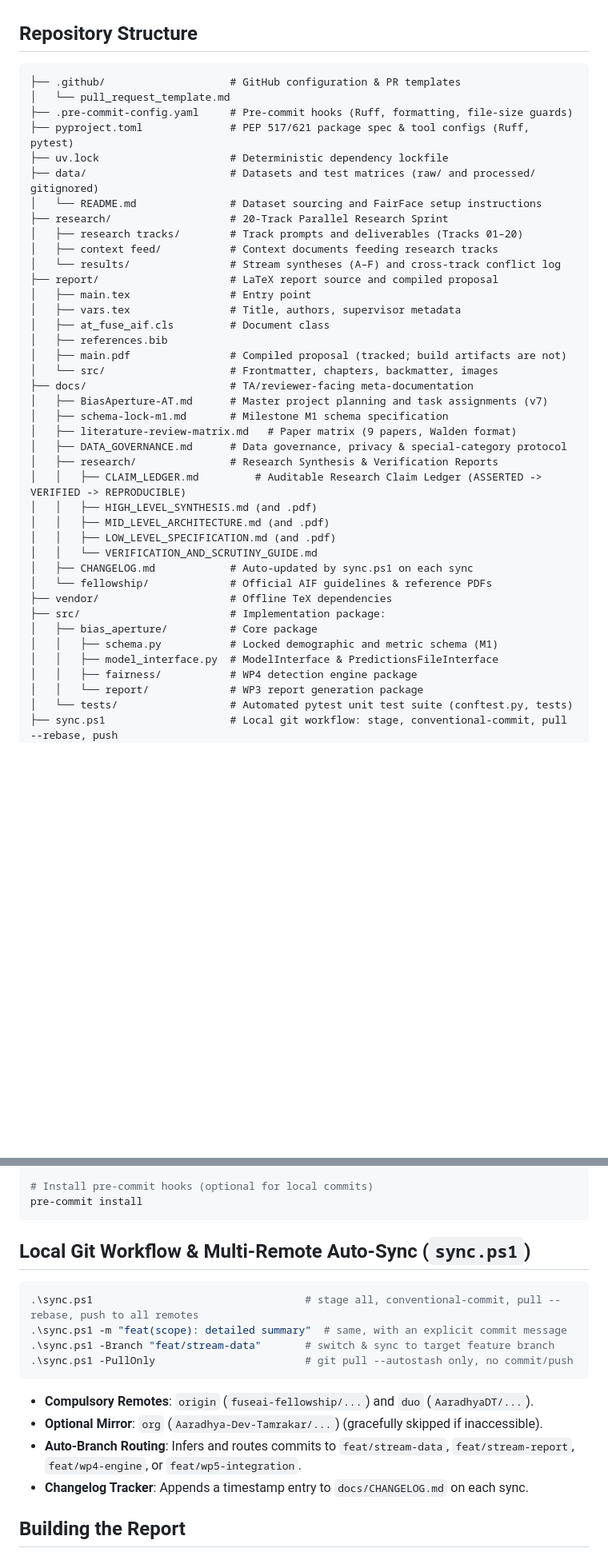
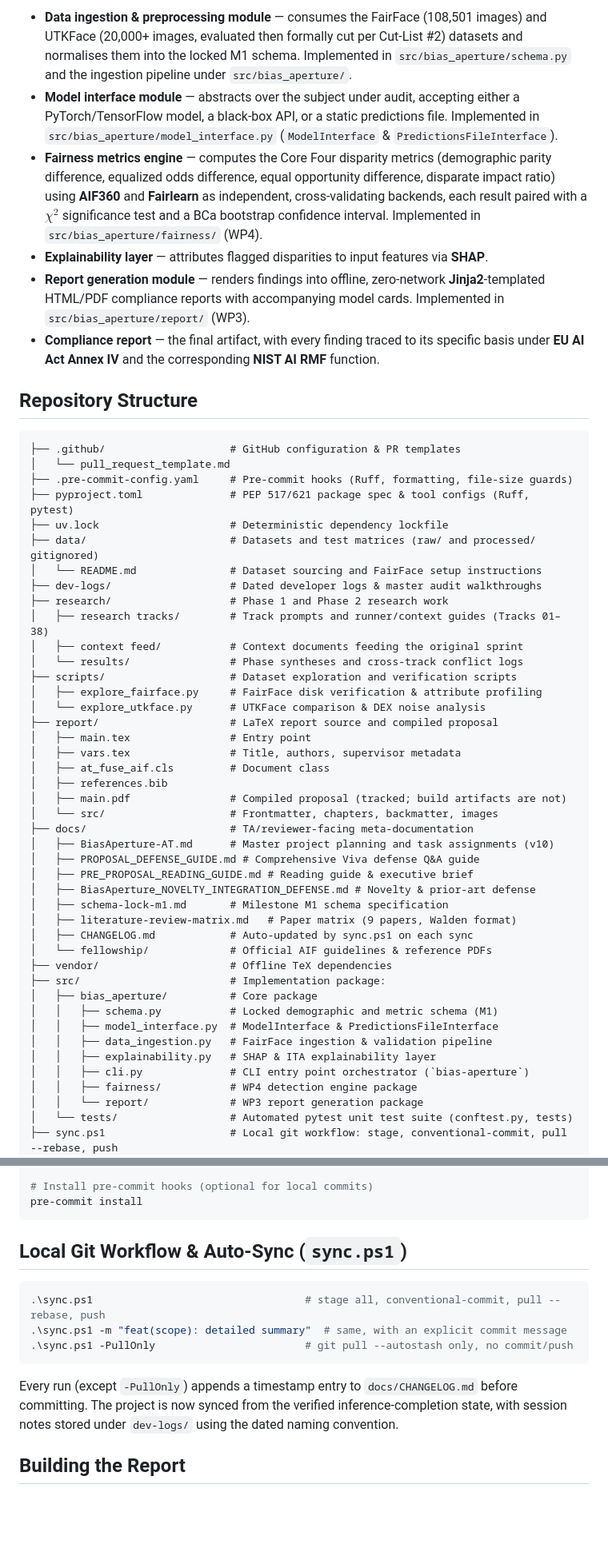
Before and after one commit to Aaradhya-Dev-Tamrakar/BiasAperture, a Markdown page: README.md, 2 parts joined by grey strips. Shown at 80% size. GitHub-like rendering; blank space fills up the shorter version.

````diff
--- a/README.md
+++ b/README.md
@@ -14,3 +52,9 @@ BiasAperture is a proposed diagnostic and evaluative software platform that comp
+- **Data ingestion & preprocessing module** — consumes the FairFace (108,501 images) and UTKFace (20,000+ images, evaluated then formally cut per Cut-List #2) datasets and normalises them into the locked M1 schema. Implemented in `src/bias_aperture/schema.py` and the ingestion pipeline under `src/bias_aperture/`.
+- **Model interface module** — abstracts over the subject under audit, accepting either a PyTorch/TensorFlow model, a black-box API, or a static predictions file. Implemented in `src/bias_aperture/model_interface.py` (`ModelInterface` & `PredictionsFileInterface`).
+- **Fairness metrics engine** — computes the Core Four disparity metrics (demographic parity difference, equalized odds difference, equal opportunity difference, disparate impact ratio) using **AIF360** and **Fairlearn** as independent, cross-validating backends, each result paired with a $\chi^2$ significance test and a BCa bootstrap confidence interval. Implemented in `src/bias_aperture/fairness/` (WP4).
+- **Explainability layer** — attributes flagged disparities to input features via **SHAP**.
+- **Report generation module** — renders findings into offline, zero-network **Jinja2**-templated HTML/PDF compliance reports with accompanying model cards. Implemented in `src/bias_aperture/report/` (WP3).
+- **Compliance report** — the final artifact, with every finding traced to its specific basis under **EU AI Act Annex IV** and the corresponding **NIST AI RMF** function.
 
 ## Repository Structure
 
@@ -22,10 +66,14 @@ BiasAperture is a proposed diagnostic and evaluative software platform that comp
 ├── uv.lock                     # Deterministic dependency lockfile
 ├── data/                       # Datasets and test matrices (raw/ and processed/ gitignored)
 │   └── README.md               # Dataset sourcing and FairFace setup instructions
-├── research/                   # 20-Track Parallel Research Sprint
-│   ├── research tracks/        # Track prompts and deliverables (Tracks 01–20)
-│   ├── context feed/           # Context documents feeding research tracks
-│   └── results/                # Stream syntheses (A–F) and cross-track conflict log
+├── dev-logs/                   # Dated developer logs & master audit walkthroughs
+├── research/                   # Phase 1 and Phase 2 research work
+│   ├── research tracks/        # Track prompts and runner/context guides (Tracks 01–38)
+│   ├── context feed/           # Context documents feeding the original sprint
+│   └── results/                # Phase syntheses and cross-track conflict logs
+├── scripts/                    # Dataset exploration and verification scripts
+│   ├── explore_fairface.py     # FairFace disk verification & attribute profiling
+│   └── explore_utkface.py      # UTKFace comparison & DEX noise analysis
 ├── report/                     # LaTeX report source and compiled proposal
 │   ├── main.tex                # Entry point
 │   ├── vars.tex                # Title, authors, supervisor metadata
@@ -34,16 +82,12 @@ BiasAperture is a proposed diagnostic and evaluative software platform that comp
 │   ├── main.pdf                # Compiled proposal (tracked; build artifacts are not)
 │   └── src/                    # Frontmatter, chapters, backmatter, images
 ├── docs/                       # TA/reviewer-facing meta-documentation
-│   ├── BiasAperture-AT.md      # Master project planning and task assignments (v7)
+│   ├── BiasAperture-AT.md      # Master project planning and task assignments (v10)
+│   ├── PROPOSAL_DEFENSE_GUIDE.md # Comprehensive Viva defense Q&A guide
+│   ├── PRE_PROPOSAL_READING_GUIDE.md # Reading guide & executive brief
+│   ├── BiasAperture_NOVELTY_INTEGRATION_DEFENSE.md # Novelty & prior-art defense
 │   ├── schema-lock-m1.md       # Milestone M1 schema specification
 │   ├── literature-review-matrix.md   # Paper matrix (9 papers, Walden format)
-│   ├── DATA_GOVERNANCE.md      # Data governance, privacy & special-category protocol
-│   ├── research/               # Research Synthesis & Verification Reports
-│   │   ├── CLAIM_LEDGER.md         # Auditable Research Claim Ledger (ASSERTED -> VERIFIED -> REPRODUCIBLE)
-│   │   ├── HIGH_LEVEL_SYNTHESIS.md (and .pdf)
-│   │   ├── MID_LEVEL_ARCHITECTURE.md (and .pdf)
-│   │   ├── LOW_LEVEL_SPECIFICATION.md (and .pdf)
-│   │   └── VERIFICATION_AND_SCRUTINY_GUIDE.md
 │   ├── CHANGELOG.md            # Auto-updated by sync.ps1 on each sync
 │   └── fellowship/             # Official AIF guidelines & reference PDFs
 ├── vendor/                     # Offline TeX dependencies
@@ -51,6 +95,9 @@ BiasAperture is a proposed diagnostic and evaluative software platform that comp
 │   ├── bias_aperture/          # Core package
 │   │   ├── schema.py           # Locked demographic and metric schema (M1)
 │   │   ├── model_interface.py  # ModelInterface & PredictionsFileInterface
+│   │   ├── data_ingestion.py   # FairFace ingestion & validation pipeline
+│   │   ├── explainability.py   # SHAP & ITA explainability layer
+│   │   ├── cli.py              # CLI entry point orchestrator (`bias-aperture`)
 │   │   ├── fairness/           # WP4 detection engine package
 │   │   └── report/             # WP3 report generation package
 │   └── tests/                  # Automated pytest unit test suite (conftest.py, tests)
@@ -109,19 +218,15 @@ uv run --extra dev ruff format
 pre-commit install
 ```
 
-## Local Git Workflow & Multi-Remote Auto-Sync (`sync.ps1`)
+## Local Git Workflow & Auto-Sync (`sync.ps1`)
 
 ```powershell
-.\sync.ps1                                  # stage all, conventional-commit, pull --rebase, push to all remotes
+.\sync.ps1                                  # stage all, conventional-commit, pull --rebase, push
 .\sync.ps1 -m "feat(scope): detailed summary"  # same, with an explicit commit message
-.\sync.ps1 -Branch "feat/stream-data"       # switch & sync to target feature branch
 .\sync.ps1 -PullOnly                        # git pull --autostash only, no commit/push
 ```
 
-- **Compulsory Remotes**: `origin` (`fuseai-fellowship/...`) and `duo` (`AaradhyaDT/...`).
-- **Optional Mirror**: `org` (`Aaradhya-Dev-Tamrakar/...`) (gracefully skipped if inaccessible).
-- **Auto-Branch Routing**: Infers and routes commits to `feat/stream-data`, `feat/stream-report`, `feat/wp4-engine`, or `feat/wp5-integration`.
-- **Changelog Tracker**: Appends a timestamp entry to `docs/CHANGELOG.md` on each sync.
+Every run (except `-PullOnly`) appends a timestamp entry to `docs/CHANGELOG.md` before committing. The project is now synced from the verified inference-completion state, with session notes stored under `dev-logs/` using the dated naming convention.
 
 ## Building the Report
 
````
Also changed, not shown: other parts of README.md (+115 -15 lines).
